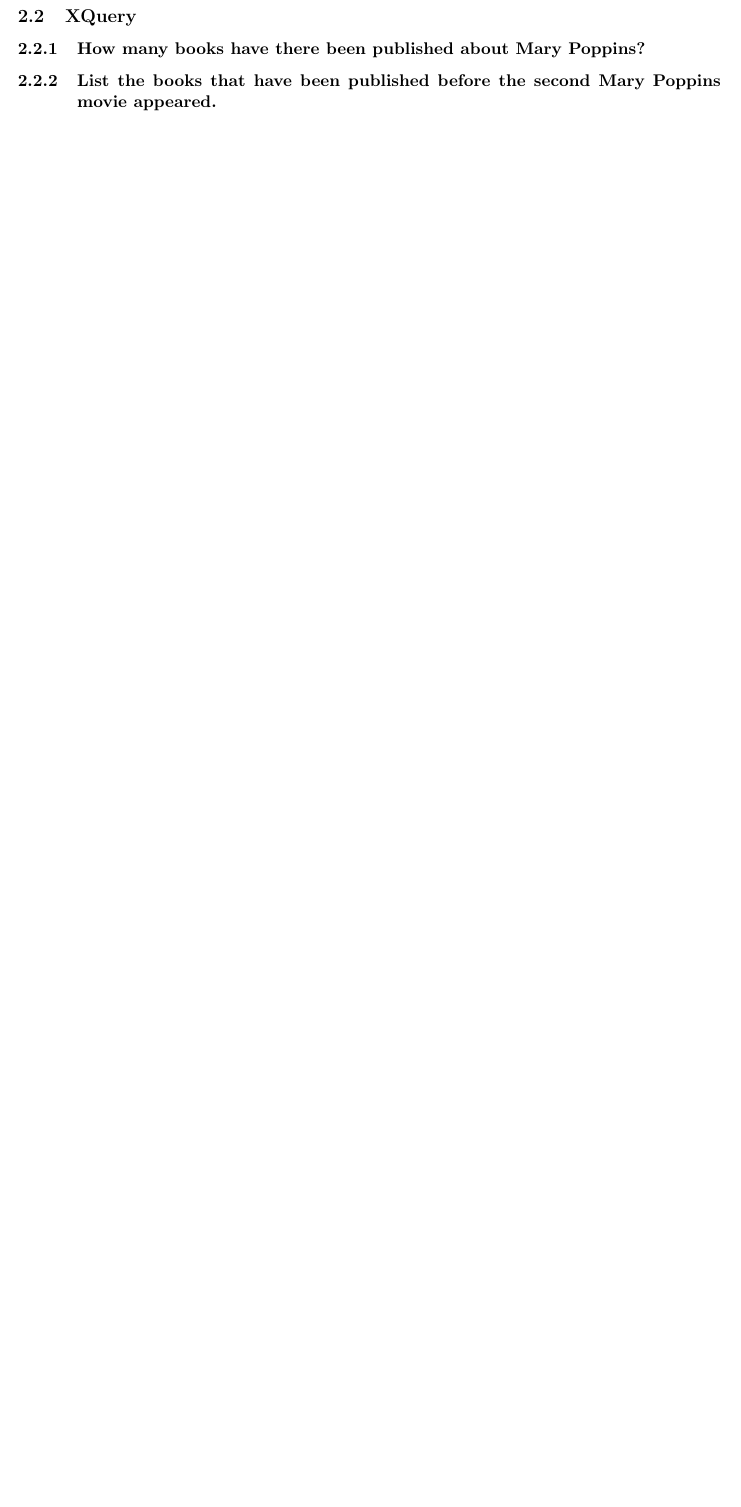
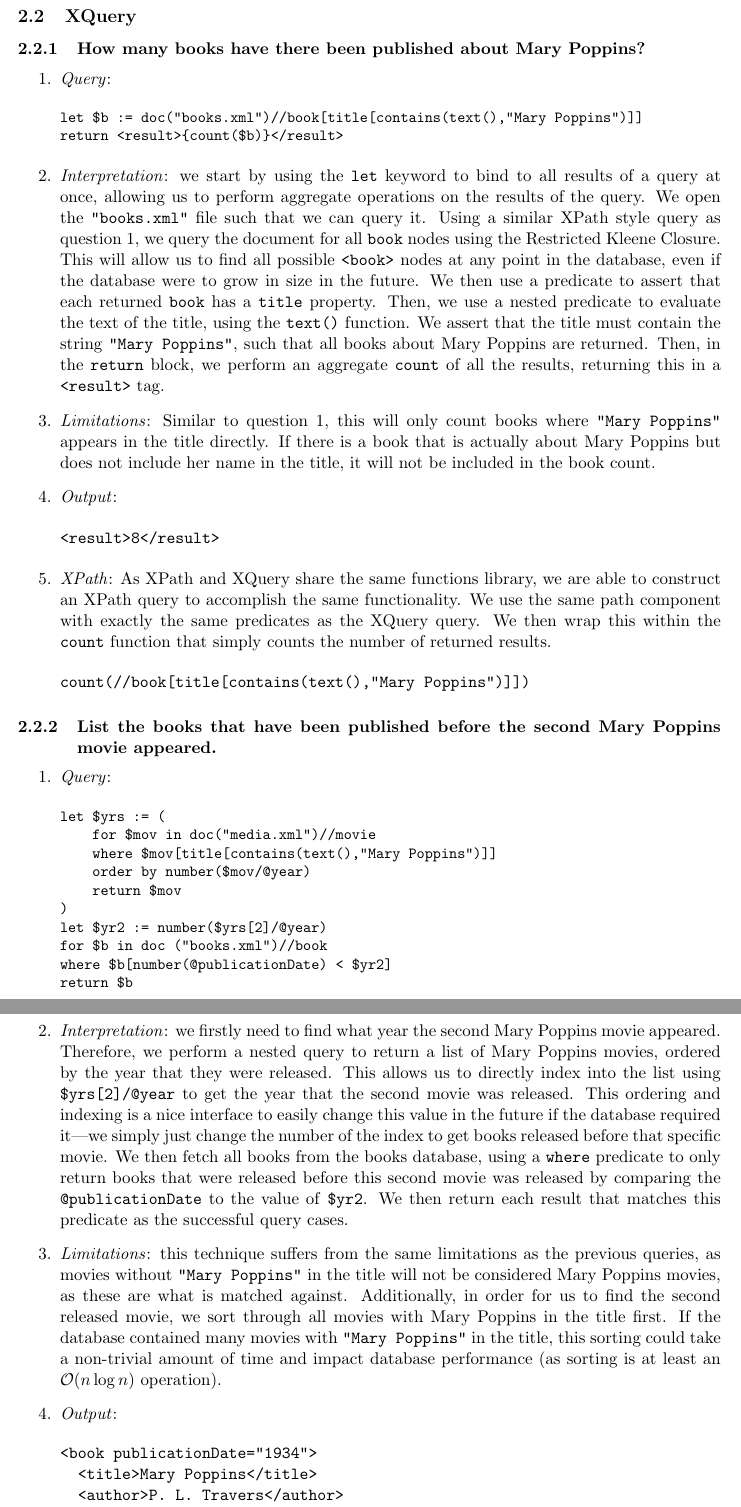
Before and after one commit to bradleymackey/l3-databases, a LaTeX document (report/wbbz74.tex): part of page 3 of 3 before the commit and two parts of pages 3 and 4 of 5 after it, the two joined at a grey line, cut so that both start at the same text, the shorter picture padded with empty space. Compiled offline with pdfLaTeX.

Commit message:
most xquery questions now done

```diff
--- a/report/wbbz74.tex
+++ b/report/wbbz74.tex
@@ -94,5 +94,72 @@
 
 \subsubsection{How many books have there been published about Mary Poppins?}
 
+\begin{enumerate}
+\item \textit{Query}:
+\begin{small}
+\begin{verbatim}
+let $b := doc("books.xml")//book[title[contains(text(),"Mary Poppins")]]
+return <result>{count($b)}</result>
+\end{verbatim}
+\end{small}
+\item \textit{Interpretation}: we start by using the \texttt{let} keyword to bind to all results of a query at once, allowing us to perform aggregate operations on the results of the query. We open the \texttt{"books.xml"} file such that we can query it. Using a similar XPath style query as question 1, we query the document for all \texttt{book} nodes using the Restricted Kleene Closure. This will allow us to find all possible \texttt{<book>} nodes at any point in the database, even if the database were to grow in size in the future. We then use a predicate to assert that each returned \texttt{book} has a \texttt{title} property. Then, we use a nested predicate to evaluate the text of the title, using the \texttt{text()} function. We assert that the title must contain the string \texttt{"Mary Poppins"}, such that all books about Mary Poppins are returned. Then, in the \texttt{return} block, we perform an aggregate \texttt{count} of all the results, returning this in a \texttt{<result>} tag.
+\item \textit{Limitations}: Similar to question 1, this will only count books where \texttt{"Mary Poppins"} appears in the title directly. If there is a book that is actually about Mary Poppins but does not include her name in the title, it will not be included in the book count.
+\item \textit{Output}:
+\begin{verbatim}
+<result>8</result>
+\end{verbatim}
+\item \textit{XPath}: As XPath and XQuery share the same functions library, we are able to construct an XPath query to accomplish the same functionality. We use the same path component with exactly the same predicates as the XQuery query. We then wrap this within the \texttt{count} function that simply counts the number of returned results.
+\begin{verbatim}
+count(//book[title[contains(text(),"Mary Poppins")]])
+\end{verbatim}
+\end{enumerate}
+
+
 \subsubsection{List the books that have been published before the second Mary Poppins movie appeared.}
 
+\begin{enumerate}
+\item \textit{Query}:
+\begin{small}
+\begin{verbatim}
+let $yrs := (
+    for $mov in doc("media.xml")//movie
+    where $mov[title[contains(text(),"Mary Poppins")]]
+    order by number($mov/@year)
+    return $mov
+)
+let $yr2 := number($yrs[2]/@year)
+for $b in doc ("books.xml")//book
+where $b[number(@publicationDate) < $yr2]
+return $b
+\end{verbatim}
+\end{small}
+\item \textit{Interpretation}: we firstly need to find what year the second Mary Poppins movie appeared. Therefore, we perform a nested query to return a list of Mary Poppins movies, ordered by the year that they were released. This allows us to directly index into the list using \texttt{\$yrs[2]/@year} to get the year that the second movie was released. This ordering and indexing is a nice interface to easily change this value in the future if the database required it---we simply just change the number of the index to get books released before that specific movie. We then fetch all books from the books database, using a \texttt{where} predicate to only return books that were released before this second movie was released by comparing the \texttt{@publicationDate} to the value of \texttt{\$yr2}. We then return each result that matches this predicate as the successful query cases.
+\item \textit{Limitations}: this technique suffers from the same limitations as the previous queries, as movies without \texttt{"Mary Poppins"} in the title will not be considered Mary Poppins movies, as these are what is matched against. Additionally, in order for us to find the second released movie, we sort through all movies with Mary Poppins in the title first. If the database contained many movies with \texttt{"Mary Poppins"} in the title, this sorting could take a non-trivial amount of time and impact database performance (as sorting is at least an $\mathcal{O}({n\log{n})}$ operation).
+\item \textit{Output}:
+\begin{verbatim}
+<book publicationDate="1934">
+  <title>Mary Poppins</title>
+  <author>P. L. Travers</author>
+  <illustrator>Mary Shepard</illustrator>
+</book>
+<book publicationDate="1935">
+  <title>Mary Poppins Comes Back</title>
+  <author>P. L. Travers</author>
+  <illustrator>Mary Shepard</illustrator>
+</book>
+<book publicationDate="1943">
+  <title>Mary Poppins Opens the Door</title>
+  <author>P. L. Travers</author>
+  <illustrator>Mary Shepard</illustrator>
+</book>
+<book publicationDate="1952">
+  <title>Mary Poppins in the Park</title>
+  <author>P. L. Travers</author>
+  <illustrator>Mary Shepard</illustrator>
+</book>
+<book publicationDate="1962">
+  <title>Mary Poppins From A to Z</title>
+  <author>P. L. Travers</author>
+  <illustrator>Mary Shepard</illustrator>
+</book>
+\end{verbatim}
```
Also changed, not shown: report/wbbz74.pdf, report/wbbz74.tex (38 more changed lines), 5 other files.
